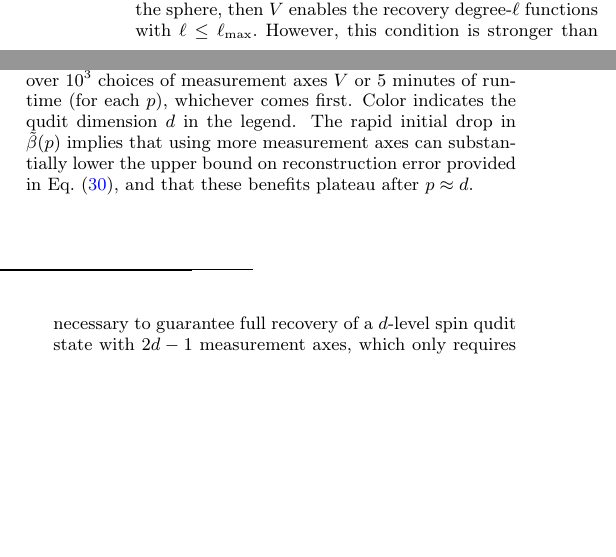
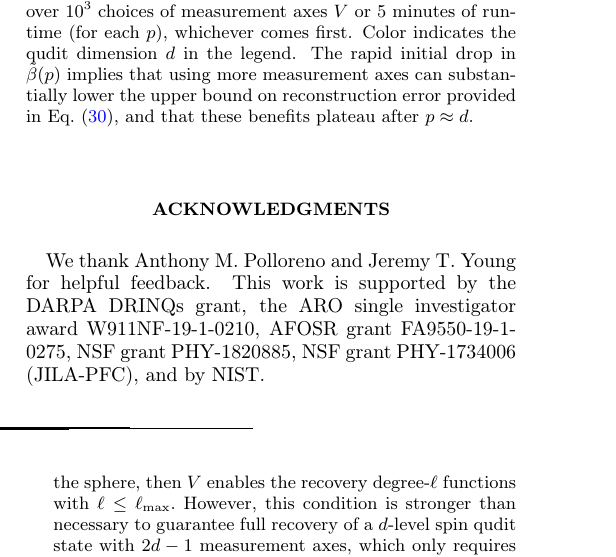
Before and after one commit to perlinm/rey_research, a LaTeX paper (sun_phases/spin_qudit_tomo.tex): two parts of the columns of page 6 of 14 before the commit and part of one column of page 6 of 14 after it, the two joined at a grey line, cut so that both start at the same text, the shorter picture padded with empty space. Compiled offline with pdfLaTeX.

Commit message:
add acknowledgments

```diff
--- a/sun_phases/spin_qudit_tomo.tex
+++ b/sun_phases/spin_qudit_tomo.tex
@@ -506,6 +506,12 @@ In the interest of reducing experimental complexity as well as the runtime of ou
 % \section{Conclusions}
 
 % todo: write conclusions
+
+%%%%%%%%%%%%%%%%%%%%%%%%%%%%%%%%%%%%%%%%%%%%%%%%%%%%%%%%%%%%%%%%%%%%%%
+\begin{acknowledgments}
+We thank Anthony M.~Polloreno and Jeremy T.~Young for helpful feedback.
+This work is supported  by the DARPA DRINQs grant, the ARO single investigator award W911NF-19-1-0210, AFOSR grant FA9550-19-1-0275, NSF grant PHY-1820885, NSF grant PHY-1734006 (JILA-PFC), and by NIST.
+\end{acknowledgments}
 
 \bibliography{\jobname.bib}
 
```
